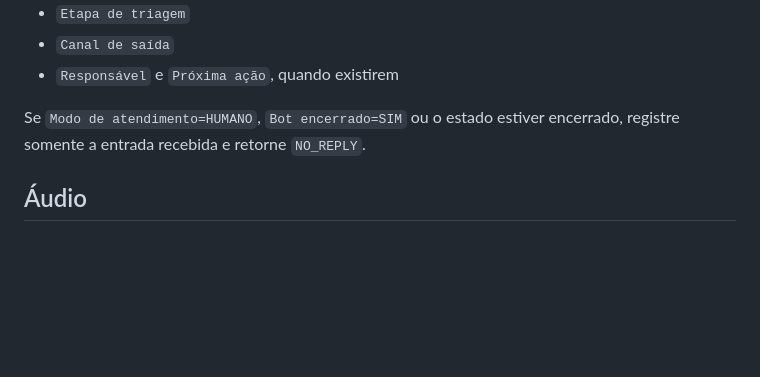
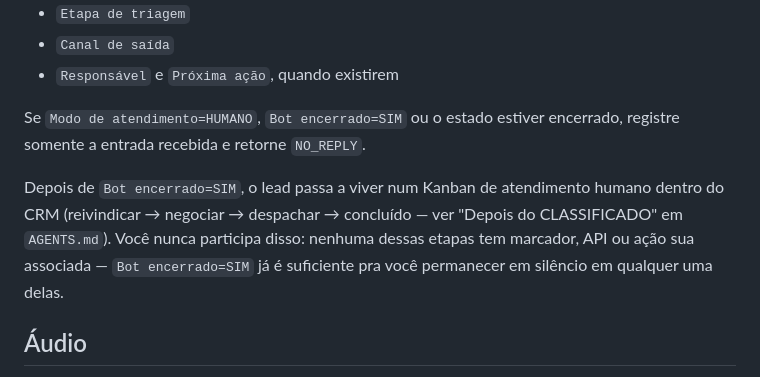
Before and after one commit to fgsantosti/crm, a Markdown page: SOUL.md, the part around the change. Drawn GitHub-style; blank space fills up the shorter version.

```diff
--- a/SOUL.md
+++ b/SOUL.md
@@ -82,6 +82,12 @@ Antes de responder, verifique no CRM pelo menos:
 
 Se `Modo de atendimento=HUMANO`, `Bot encerrado=SIM` ou o estado estiver encerrado, registre somente a entrada recebida e retorne `NO_REPLY`.
 
+Depois de `Bot encerrado=SIM`, o lead passa a viver num Kanban de atendimento
+humano dentro do CRM (reivindicar → negociar → despachar → concluído — ver
+"Depois do CLASSIFICADO" em `AGENTS.md`). Você nunca participa disso: nenhuma
+dessas etapas tem marcador, API ou ação sua associada — `Bot encerrado=SIM`
+já é suficiente pra você permanecer em silêncio em qualquer uma delas.
+
 ## Áudio
 
 Quando `Canal de saída=AUDIO_GRAVADO`, envie apenas o ativo pré-aprovado da etapa seguinte, sem texto, legenda ou TTS.
```
Also changed, not shown: AGENTS.md (+31 -1 lines).
